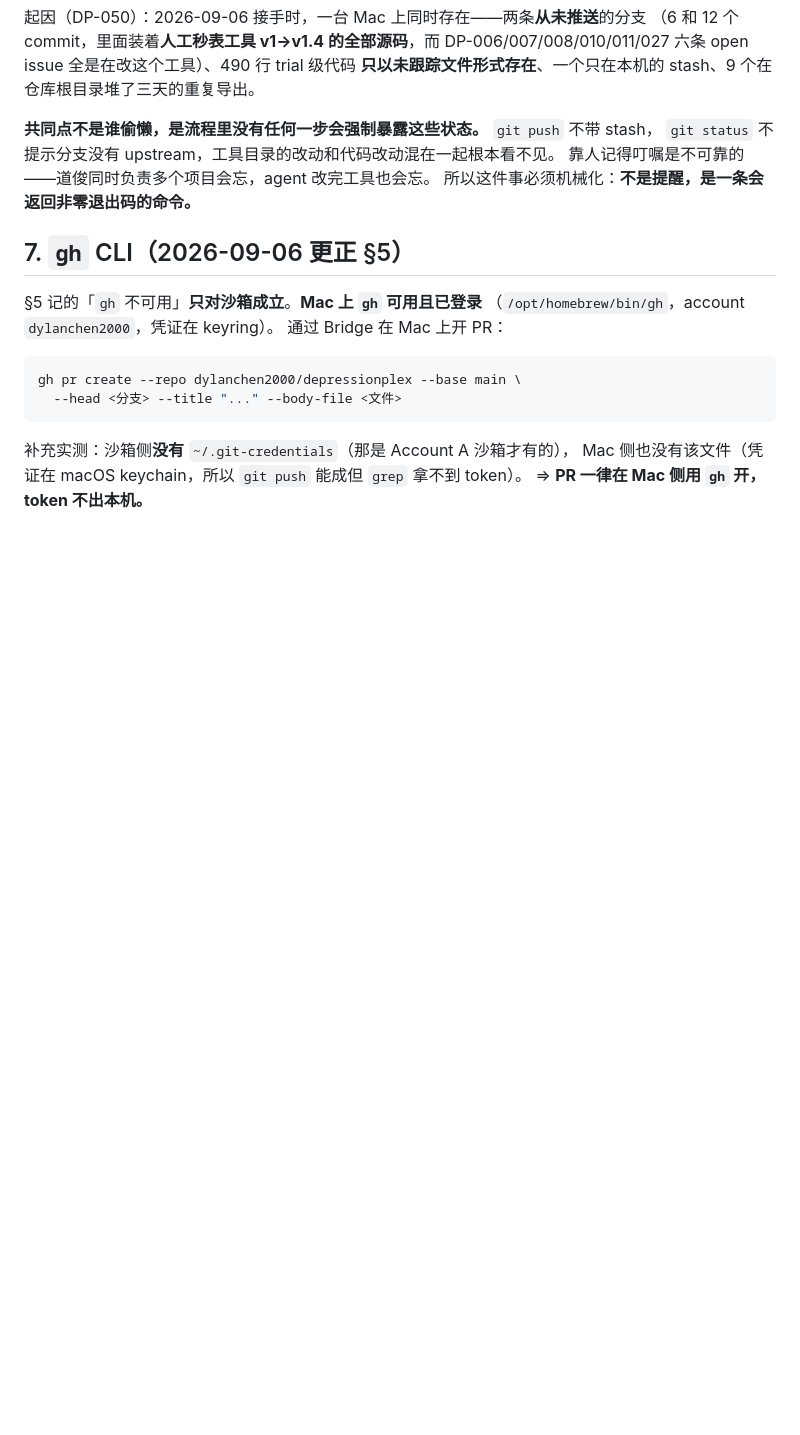
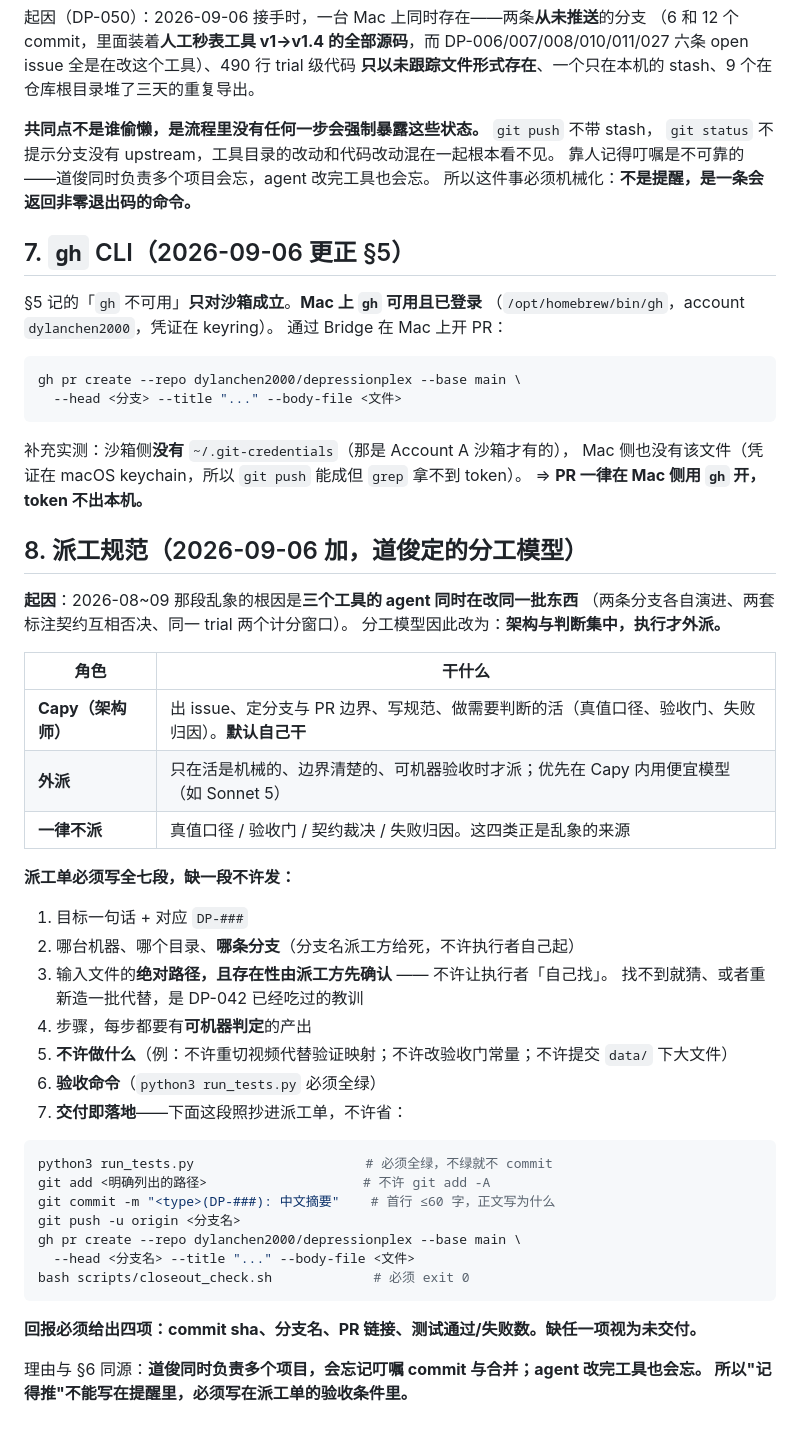
Before and after one commit to dylanchen2000/depressionplex, a Markdown page: docs/WORKFLOW.md, the part around the change. Drawn GitHub-style; blank space fills up the shorter version.

Commit message:
docs(DP-051): 派工规范，把「记得推」写进验收条件
之前乱的根因是三个工具的 agent 同时改同一批东西。分工模型改为架构与判断集中、执行才外派，并明确四类活一律不派：真值口径、验收门、契约裁决、失败归因。

派工单七段缺一不发。第 3 段「输入文件绝对路径且存在性由派工方先确认」直接来自 DP-042：让执行者自己找的结果是找不到就猜、或者重切一批代替验证映射。第 7 段把整条落地链照抄进单子，回报必须给 commit sha、分支名、PR 链接、测试数四项。

理由与 §6 同源：靠人记得叮嘱不可靠，所以「记得推」不写在提醒里，写在验收条件里。

````diff
--- a/docs/WORKFLOW.md
+++ b/docs/WORKFLOW.md
@@ -124,3 +124,41 @@ gh pr create --repo dylanchen2000/depressionplex --base main \
 补充实测：沙箱侧**没有** `~/.git-credentials`（那是 Account A 沙箱才有的），
 Mac 侧也没有该文件（凭证在 macOS keychain，所以 `git push` 能成但 `grep` 拿不到 token）。
 ⇒ **PR 一律在 Mac 侧用 `gh` 开，token 不出本机。**
+
+## 8. 派工规范（2026-09-06 加，道俊定的分工模型）
+
+**起因**：2026-08~09 那段乱象的根因是**三个工具的 agent 同时在改同一批东西**
+（两条分支各自演进、两套标注契约互相否决、同一 trial 两个计分窗口）。
+分工模型因此改为：**架构与判断集中，执行才外派。**
+
+| 角色 | 干什么 |
+|---|---|
+| **Capy（架构师）** | 出 issue、定分支与 PR 边界、写规范、做需要判断的活（真值口径、验收门、失败归因）。**默认自己干** |
+| **外派** | 只在活是机械的、边界清楚的、可机器验收时才派；优先在 Capy 内用便宜模型（如 Sonnet 5） |
+| **一律不派** | 真值口径 / 验收门 / 契约裁决 / 失败归因。这四类正是乱象的来源 |
+
+**派工单必须写全七段，缺一段不许发：**
+
+1. 目标一句话 + 对应 `DP-###`
+2. 哪台机器、哪个目录、**哪条分支**（分支名派工方给死，不许执行者自己起）
+3. 输入文件的**绝对路径，且存在性由派工方先确认** —— 不许让执行者「自己找」。
+   找不到就猜、或者重新造一批代替，是 DP-042 已经吃过的教训
+4. 步骤，每步都要有**可机器判定**的产出
+5. **不许做什么**（例：不许重切视频代替验证映射；不许改验收门常量；不许提交 `data/` 下大文件）
+6. **验收命令**（`python3 run_tests.py` 必须全绿）
+7. **交付即落地**——下面这段照抄进派工单，不许省：
+
+```bash
+python3 run_tests.py                      # 必须全绿，不绿就不 commit
+git add <明确列出的路径>                    # 不许 git add -A
+git commit -m "<type>(DP-###): 中文摘要"    # 首行 ≤60 字，正文写为什么
+git push -u origin <分支名>
+gh pr create --repo dylanchen2000/depressionplex --base main \
+  --head <分支名> --title "..." --body-file <文件>
+bash scripts/closeout_check.sh             # 必须 exit 0
+```
+
+**回报必须给出四项：commit sha、分支名、PR 链接、测试通过/失败数。缺任一项视为未交付。**
+
+理由与 §6 同源：**道俊同时负责多个项目，会忘记叮嘱 commit 与合并；agent 改完工具也会忘。
+所以"记得推"不能写在提醒里，必须写在派工单的验收条件里。**
````
Also changed, not shown: docs/ISSUES.md (+1 -0 lines).
